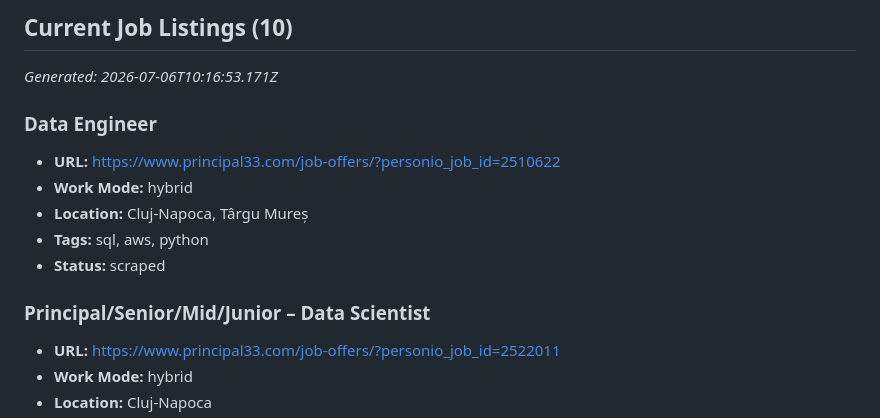
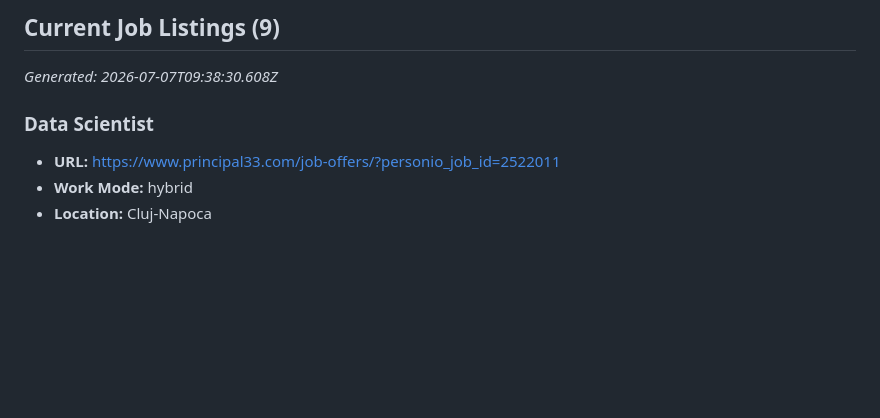
Before and after one commit to sebiboga/principal33-srl-nodejs-scraper, a Markdown page: docs/jobs.md, the part around one of its changes. GitHub-like rendering; blank space fills up the shorter version.

Commit message:
[skip ci] Update test results

```diff
--- a/docs/jobs.md
+++ b/docs/jobs.md
@@ -14,17 +14,9 @@
 
-## Current Job Listings (10)
+## Current Job Listings (9)
 
-_Generated: 2026-07-06T10:16:53.171Z_
+_Generated: 2026-07-07T09:38:30.608Z_
 
-### Data Engineer
-
-- **URL:** [https://www.principal33.com/job-offers/?personio_job_id=2510622](https://www.principal33.com/job-offers/?personio_job_id=2510622)
-- **Work Mode:** hybrid
-- **Location:** Cluj-Napoca, Târgu Mureș
-- **Tags:** sql, aws, python
-- **Status:** scraped
-
-### Principal/Senior/Mid/Junior – Data Scientist
+### Data Scientist
 
 - **URL:** [https://www.principal33.com/job-offers/?personio_job_id=2522011](https://www.principal33.com/job-offers/?personio_job_id=2522011)
 - **Work Mode:** hybrid
```
Also changed, not shown: other parts of docs/jobs.md (+1 -1 lines).
